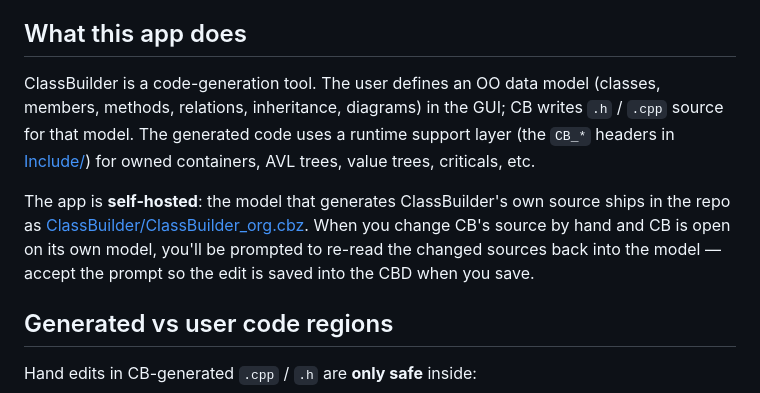
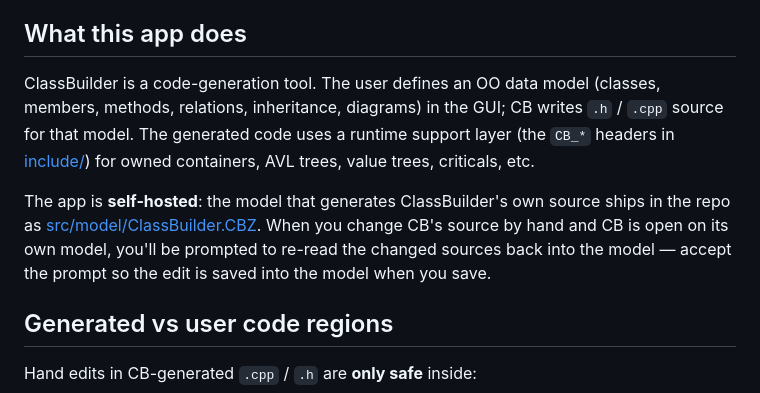
Before and after one commit to xaljox/ClassBuilder, a Markdown page: CLAUDE.md, the part around one of its changes. Drawn GitHub-style.

```diff
--- a/CLAUDE.md
+++ b/CLAUDE.md
@@ -38,9 +46,9 @@ There is no test suite. Verification is manual: open the project's own `.cbz` in
 
 ## What this app does
 
-ClassBuilder is a code-generation tool. The user defines an OO data model (classes, members, methods, relations, inheritance, diagrams) in the GUI; CB writes `.h` / `.cpp` source for that model. The generated code uses a runtime support layer (the `CB_*` headers in [Include/](Include/)) for owned containers, AVL trees, value trees, criticals, etc.
+ClassBuilder is a code-generation tool. The user defines an OO data model (classes, members, methods, relations, inheritance, diagrams) in the GUI; CB writes `.h` / `.cpp` source for that model. The generated code uses a runtime support layer (the `CB_*` headers in [include/](include/)) for owned containers, AVL trees, value trees, criticals, etc.
 
-The app is **self-hosted**: the model that generates ClassBuilder's own source ships in the repo as [ClassBuilder/ClassBuilder_org.cbz](ClassBuilder/ClassBuilder_org.cbz). When you change CB's source by hand and CB is open on its own model, you'll be prompted to re-read the changed sources back into the model — accept the prompt so the edit is saved into the CBD when you save.
+The app is **self-hosted**: the model that generates ClassBuilder's own source ships in the repo as [src/model/ClassBuilder.CBZ](src/model/ClassBuilder.CBZ). When you change CB's source by hand and CB is open on its own model, you'll be prompted to re-read the changed sources back into the model — accept the prompt so the edit is saved into the model when you save.
 
 ## Generated vs user code regions
 
```
Also changed, not shown: other parts of CLAUDE.md (+31 -21 lines).
